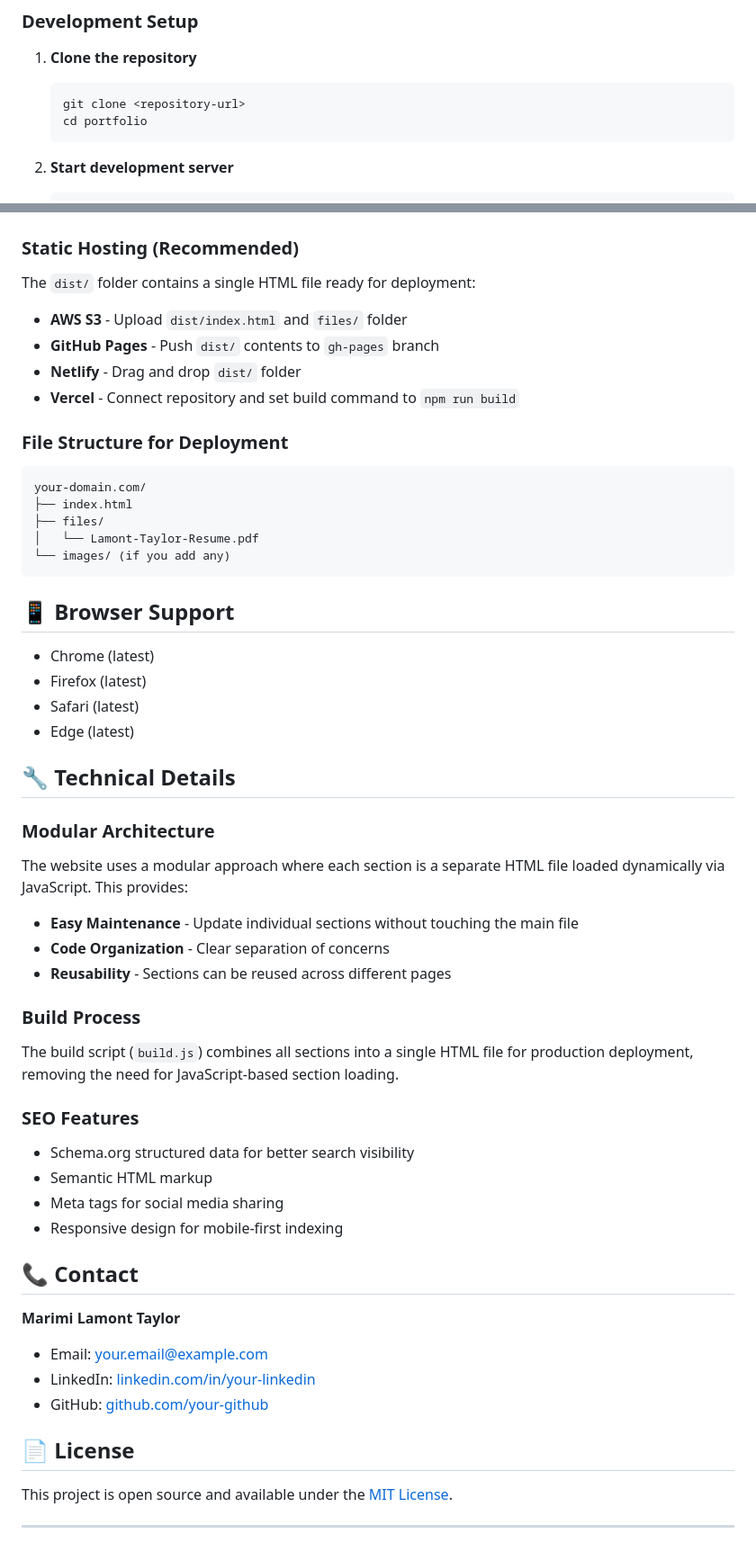
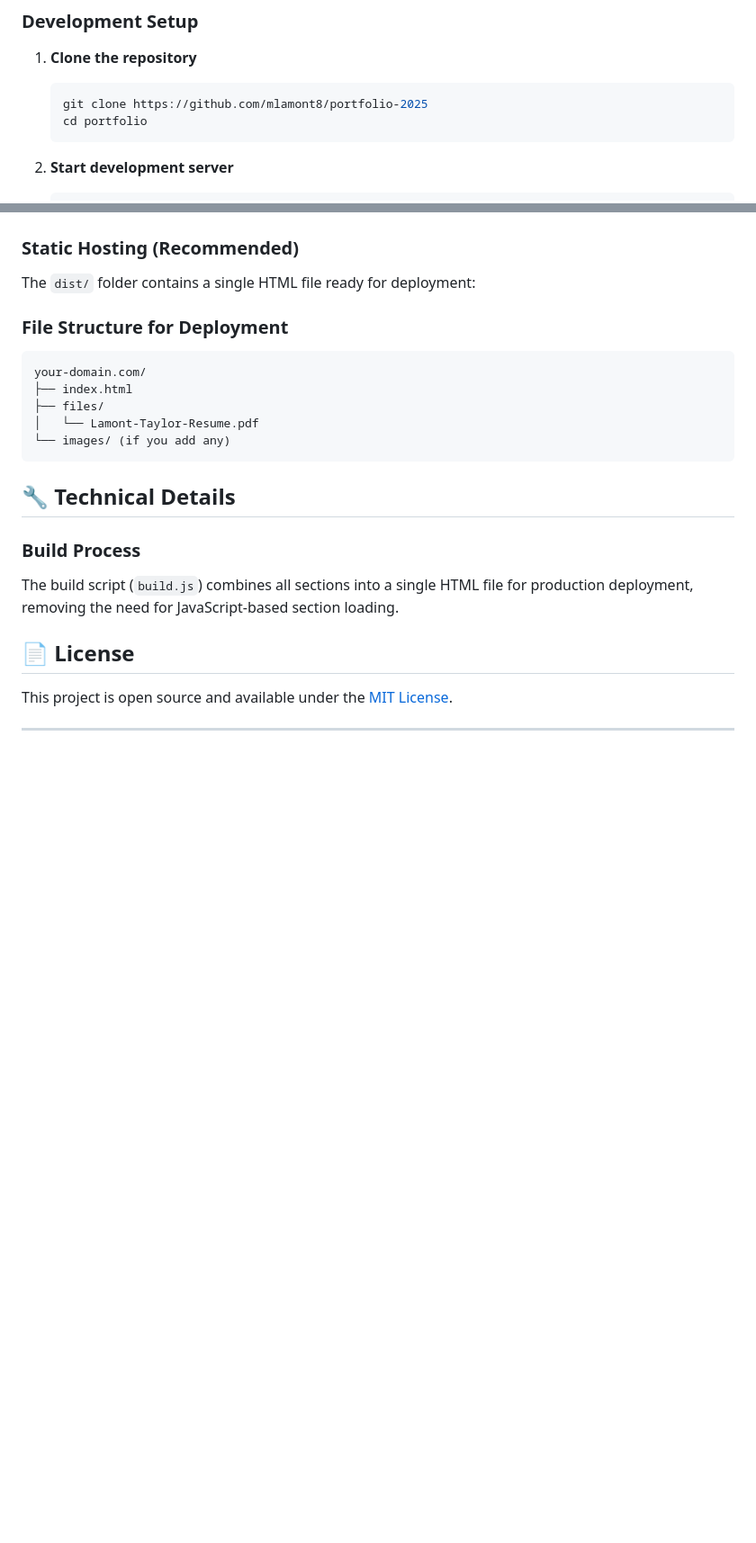
Before and after one commit to mlamont8/portfolio-2025, a Markdown page: README.md, 2 parts joined by grey strips. Shown at 90% size. Drawn GitHub-style; blank space fills up the shorter version.

Commit message:
chore: update README

````diff
--- a/README.md
+++ b/README.md
@@ -54,7 +54,7 @@ portfolio/
 
 1. **Clone the repository**
    ```bash
-   git clone <repository-url>
+   git clone https://github.com/mlamont8/portfolio-2025
    cd portfolio
    ```
 
@@ -117,10 +117,6 @@ The website uses Tailwind CSS. Customize styles by:
 
 The `dist/` folder contains a single HTML file ready for deployment:
 
-- **AWS S3** - Upload `dist/index.html` and `files/` folder
-- **GitHub Pages** - Push `dist/` contents to `gh-pages` branch
-- **Netlify** - Drag and drop `dist/` folder
-- **Vercel** - Connect repository and set build command to `npm run build`
 
 ### File Structure for Deployment
 
@@ -132,40 +128,14 @@ your-domain.com/
 └── images/ (if you add any)
 ```
 
-## 📱 Browser Support
-
-- Chrome (latest)
-- Firefox (latest)
-- Safari (latest)
-- Edge (latest)
 
 ## 🔧 Technical Details
 
-### Modular Architecture
-
-The website uses a modular approach where each section is a separate HTML file loaded dynamically via JavaScript. This provides:
-
-- **Easy Maintenance** - Update individual sections without touching the main file
-- **Code Organization** - Clear separation of concerns
-- **Reusability** - Sections can be reused across different pages
 
 ### Build Process
 
 The build script (`build.js`) combines all sections into a single HTML file for production deployment, removing the need for JavaScript-based section loading.
 
-### SEO Features
-
-- Schema.org structured data for better search visibility
-- Semantic HTML markup
-- Meta tags for social media sharing
-- Responsive design for mobile-first indexing
-
-## 📞 Contact
-
-**Marimi Lamont Taylor**
-- Email: [your.email@example.com](mailto:your.email@example.com)
-- LinkedIn: [linkedin.com/in/your-linkedin](https://www.linkedin.com/in/your-linkedin)
-- GitHub: [github.com/your-github](https://github.com/your-github)
 
 ## 📄 License
 
````
